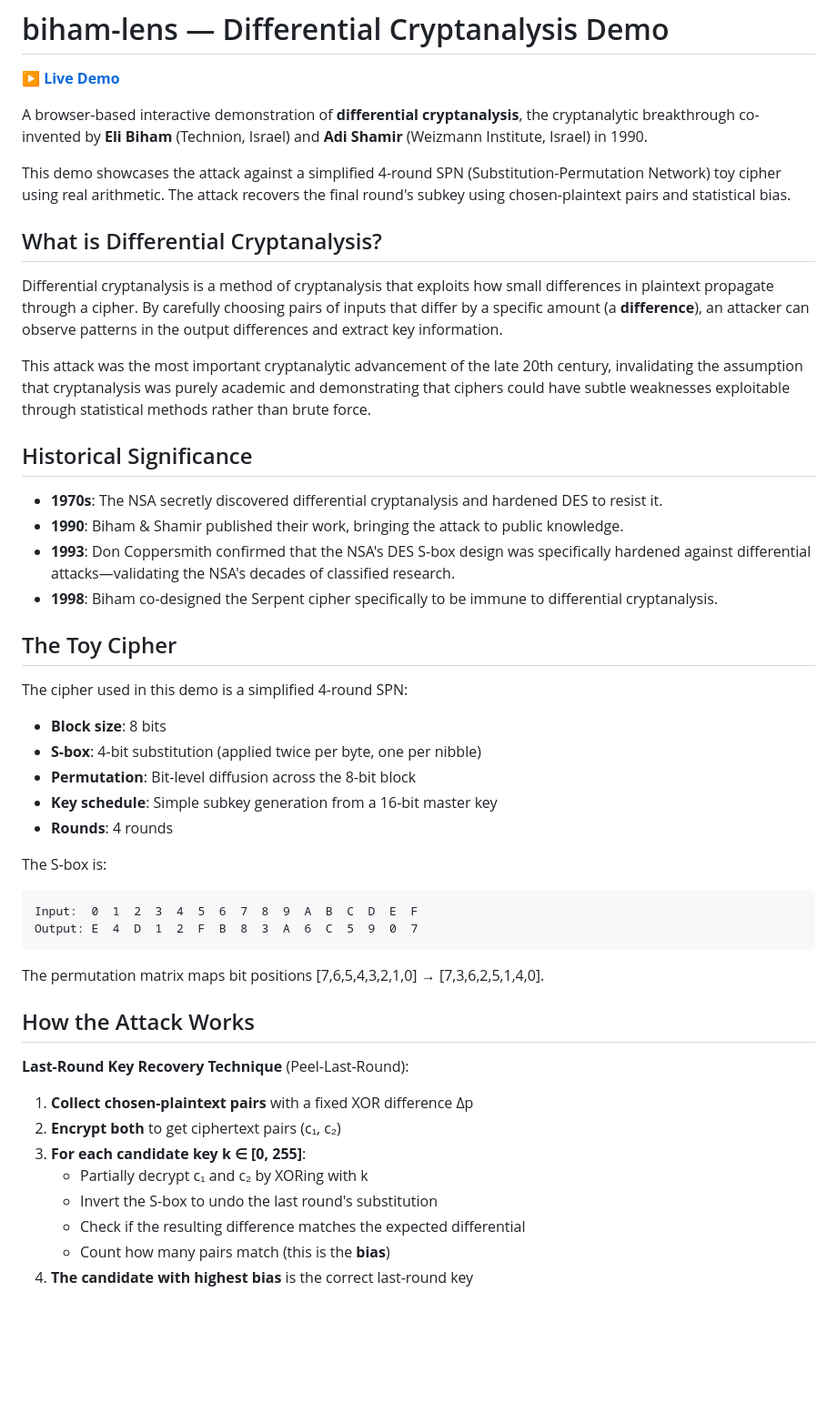
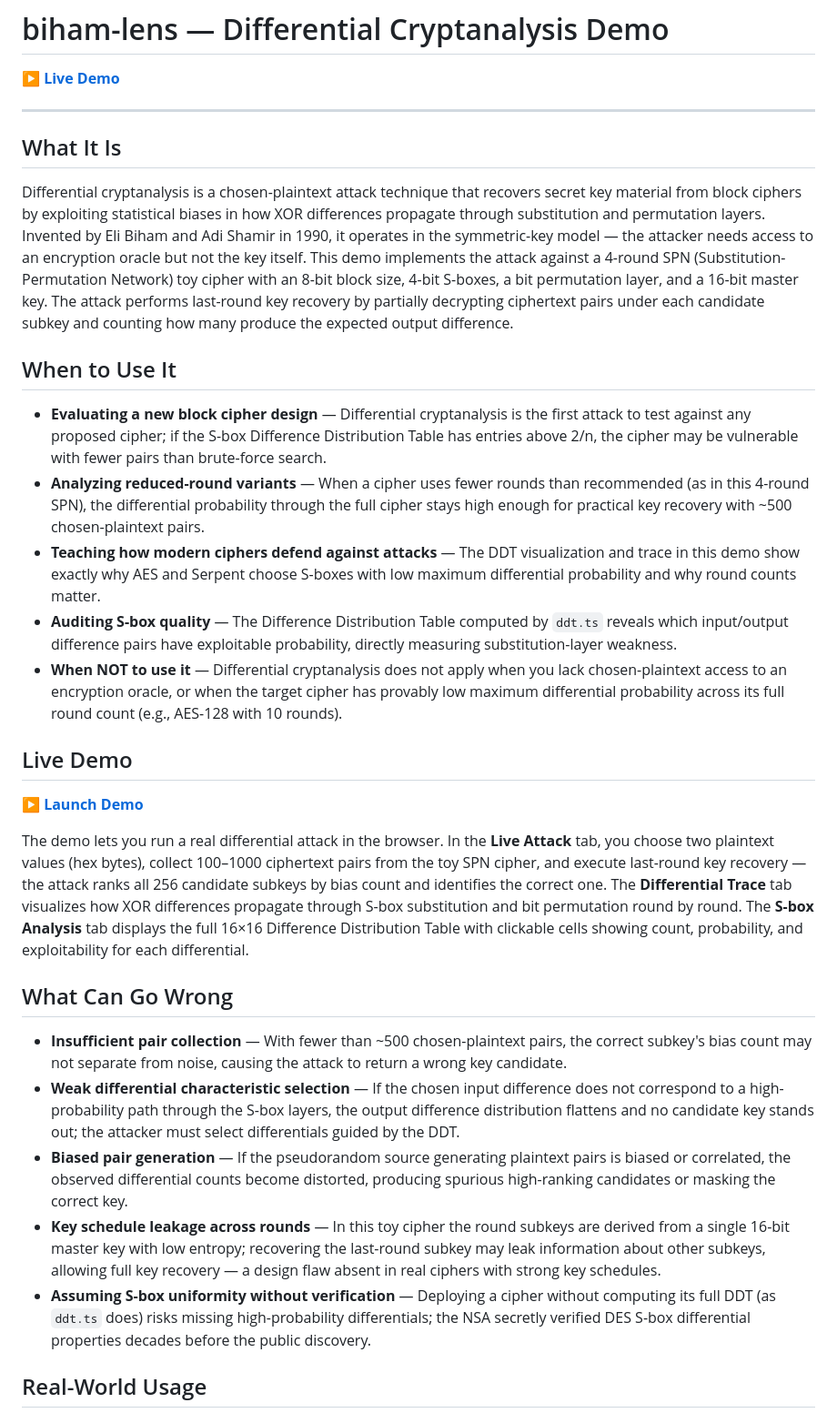
Before and after one commit to systemslibrarian/crypto-lab-biham-lens, a Markdown page: demos/biham-lens/README.md, the part around one of its changes. Shown at 91% size. Rendered like a GitHub page; blank space fills up the shorter version.

Commit message:
feat: standardize theme toggle and README education structure

````diff
--- a/demos/biham-lens/README.md
+++ b/demos/biham-lens/README.md
@@ -2,51 +2,33 @@
 
 **[▶ Live Demo](https://systemslibrarian.github.io/crypto-lab-biham-lens/)**
 
-A browser-based interactive demonstration of **differential cryptanalysis**, the cryptanalytic breakthrough co-invented by **Eli Biham** (Technion, Israel) and **Adi Shamir** (Weizmann Institute, Israel) in 1990.
+---
 
-This demo showcases the attack against a simplified 4-round SPN (Substitution-Permutation Network) toy cipher using real arithmetic. The attack recovers the final round's subkey using chosen-plaintext pairs and statistical bias.
+## What It Is
 
-## What is Differential Cryptanalysis?
+Differential cryptanalysis is a chosen-plaintext attack technique that recovers secret key material from block ciphers by exploiting statistical biases in how XOR differences propagate through substitution and permutation layers. Invented by Eli Biham and Adi Shamir in 1990, it operates in the symmetric-key model — the attacker needs access to an encryption oracle but not the key itself. This demo implements the attack against a 4-round SPN (Substitution-Permutation Network) toy cipher with an 8-bit block size, 4-bit S-boxes, a bit permutation layer, and a 16-bit master key. The attack performs last-round key recovery by partially decrypting ciphertext pairs under each candidate subkey and counting how many produce the expected output difference.
 
-Differential cryptanalysis is a method of cryptanalysis that exploits how small differences in plaintext propagate through a cipher. By carefully choosing pairs of inputs that differ by a specific amount (a **difference**), an attacker can observe patterns in the output differences and extract key information.
+## When to Use It
 
-This attack was the most important cryptanalytic advancement of the late 20th century, invalidating the assumption that cryptanalysis was purely academic and demonstrating that ciphers could have subtle weaknesses exploitable through statistical methods rather than brute force.
+- **Evaluating a new block cipher design** — Differential cryptanalysis is the first attack to test against any proposed cipher; if the S-box Difference Distribution Table has entries above 2/n, the cipher may be vulnerable with fewer pairs than brute-force search.
+- **Analyzing reduced-round variants** — When a cipher uses fewer rounds than recommended (as in this 4-round SPN), the differential probability through the full cipher stays high enough for practical key recovery with ~500 chosen-plaintext pairs.
+- **Teaching how modern ciphers defend against attacks** — The DDT visualization and trace in this demo show exactly why AES and Serpent choose S-boxes with low maximum differential probability and why round counts matter.
+- **Auditing S-box quality** — The Difference Distribution Table computed by `ddt.ts` reveals which input/output difference pairs have exploitable probability, directly measuring substitution-layer weakness.
+- **When NOT to use it** — Differential cryptanalysis does not apply when you lack chosen-plaintext access to an encryption oracle, or when the target cipher has provably low maximum differential probability across its full round count (e.g., AES-128 with 10 rounds).
 
-## Historical Significance
+## Live Demo
 
-- **1970s**: The NSA secretly discovered differential cryptanalysis and hardened DES to resist it.
-- **1990**: Biham & Shamir published their work, bringing the attack to public knowledge.
-- **1993**: Don Coppersmith confirmed that the NSA's DES S-box design was specifically hardened against differential attacks—validating the NSA's decades of classified research.
-- **1998**: Biham co-designed the Serpent cipher specifically to be immune to differential cryptanalysis.
+**[▶ Launch Demo](https://systemslibrarian.github.io/crypto-lab-biham-lens/)**
 
-## The Toy Cipher
+The demo lets you run a real differential attack in the browser. In the **Live Attack** tab, you choose two plaintext values (hex bytes), collect 100–1000 ciphertext pairs from the toy SPN cipher, and execute last-round key recovery — the attack ranks all 256 candidate subkeys by bias count and identifies the correct one. The **Differential Trace** tab visualizes how XOR differences propagate through S-box substitution and bit permutation round by round. The **S-box Analysis** tab displays the full 16×16 Difference Distribution Table with clickable cells showing count, probability, and exploitability for each differential.
 
-The cipher used in this demo is a simplified 4-round SPN:
+## What Can Go Wrong
 
-- **Block size**: 8 bits
-- **S-box**: 4-bit substitution (applied twice per byte, one per nibble)
-- **Permutation**: Bit-level diffusion across the 8-bit block
-- **Key schedule**: Simple subkey generation from a 16-bit master key
-- **Rounds**: 4 rounds
+- **Insufficient pair collection** — With fewer than ~500 chosen-plaintext pairs, the correct subkey's bias count may not separate from noise, causing the attack to return a wrong key candidate.
+- **Weak differential characteristic selection** — If the chosen input difference does not correspond to a high-probability path through the S-box layers, the output difference distribution flattens and no candidate key stands out; the attacker must select differentials guided by the DDT.
+- **Biased pair generation** — If the pseudorandom source generating plaintext pairs is biased or correlated, the observed differential counts become distorted, producing spurious high-ranking candidates or masking the correct key.
+- **Key schedule leakage across rounds** — In this toy cipher the round subkeys are derived from a single 16-bit master key with low entropy; recovering the last-round subkey may leak information about other subkeys, allowing full key recovery — a design flaw absent in real ciphers with strong key schedules.
+- **Assuming S-box uniformity without verification** — Deploying a cipher without computing its full DDT (as `ddt.ts` does) risks missing high-probability differentials; the NSA secretly verified DES S-box differential properties decades before the public discovery.
 
-The S-box is:
-```
-Input:  0  1  2  3  4  5  6  7  8  9  A  B  C  D  E  F
-Output: E  4  D  1  2  F  B  8  3  A  6  C  5  9  0  7
-```
+## Real-World Usage
 
-The permutation matrix maps bit positions [7,6,5,4,3,2,1,0] → [7,3,6,2,5,1,4,0].
-
-## How the Attack Works
-
-**Last-Round Key Recovery Technique** (Peel-Last-Round):
-
-1. **Collect chosen-plaintext pairs** with a fixed XOR difference Δp
-2. **Encrypt both** to get ciphertext pairs (c₁, c₂)
-3. **For each candidate key k ∈ [0, 255]**:
-   - Partially decrypt c₁ and c₂ by XORing with k
-   - Invert the S-box to undo the last round's substitution
-   - Check if the resulting difference matches the expected differential
-   - Count how many pairs match (this is the **bias**)
-4. **The candidate with highest bias** is the correct last-round key
-
````
Also changed, not shown: other parts of demos/biham-lens/README.md (+5 -100 lines).
